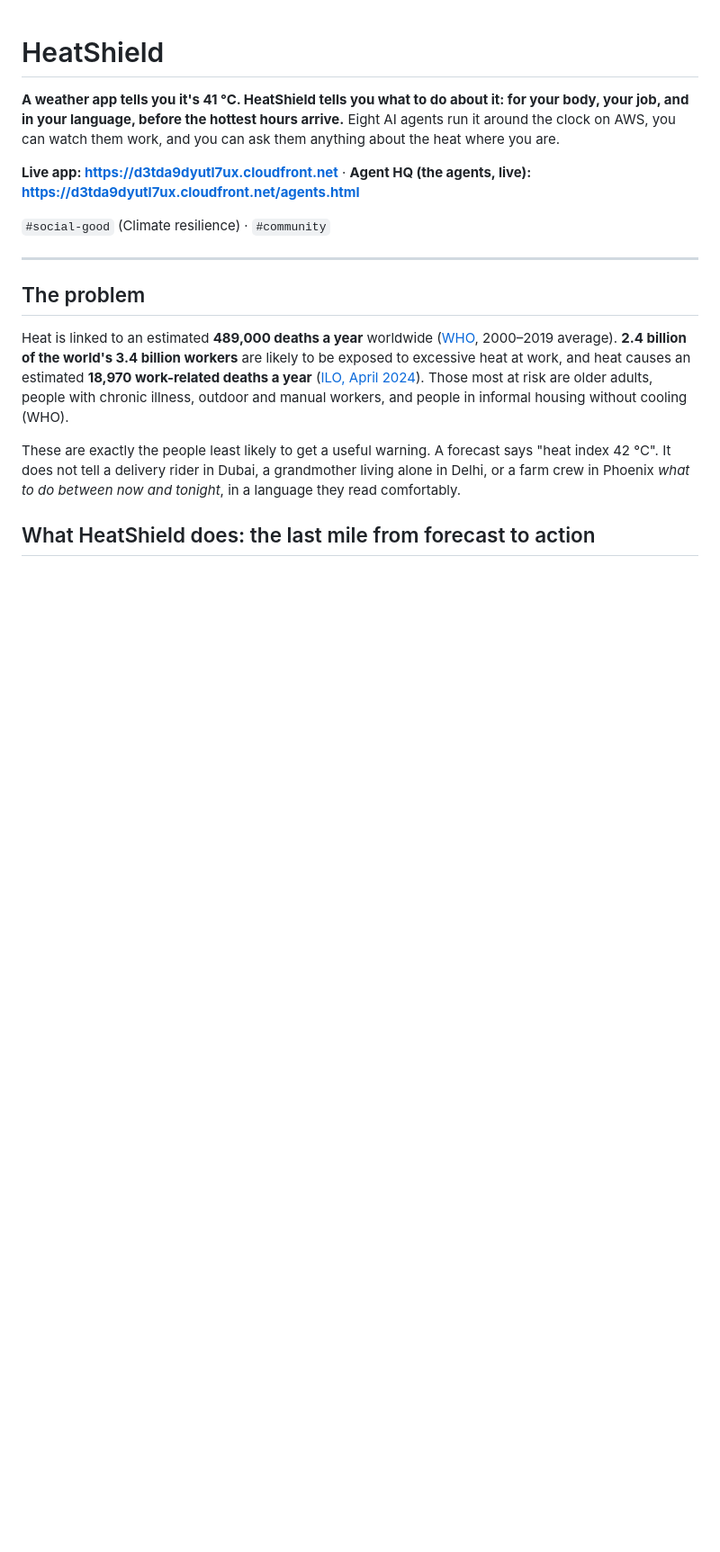
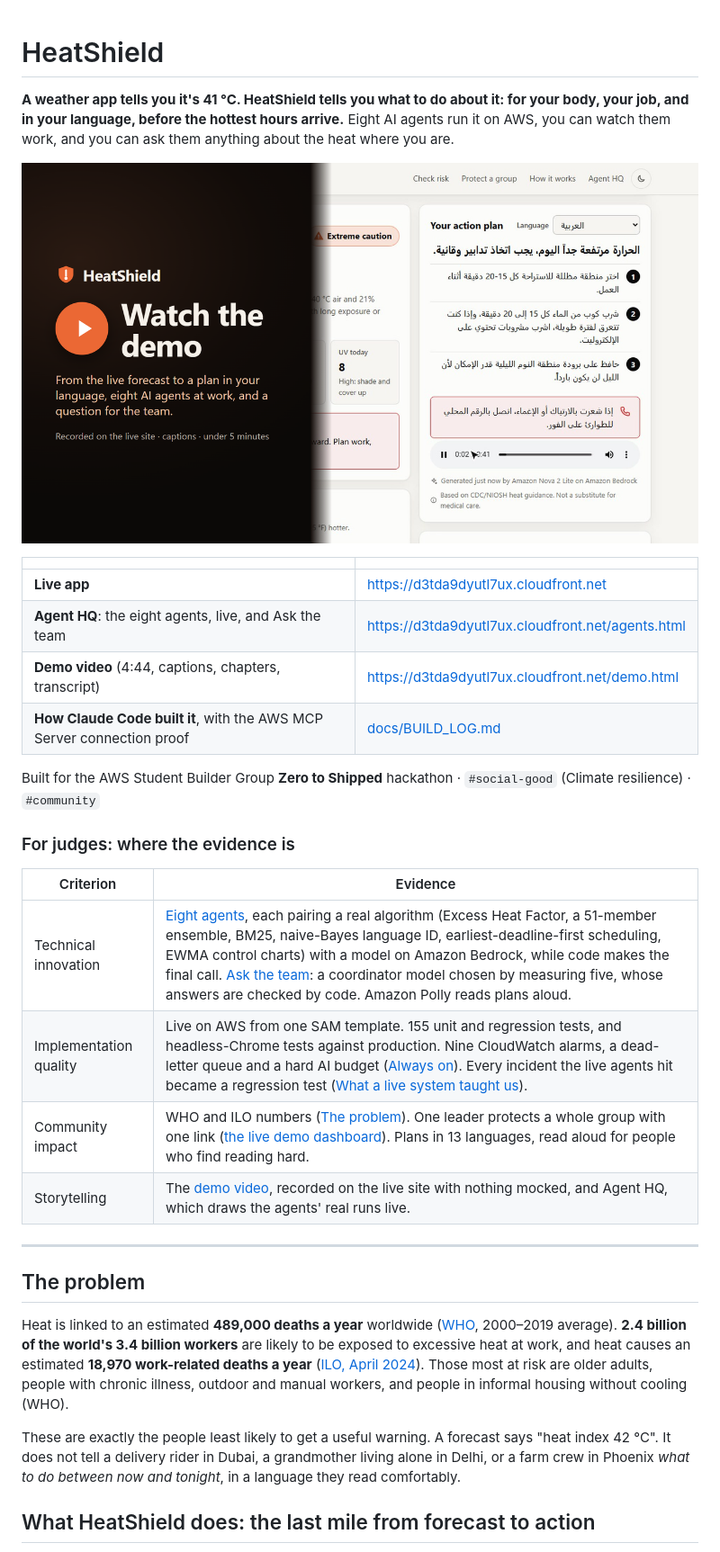
Before and after one commit to CodeOps124/heatshield, a Markdown page: README.md, the part around the change printed below. Shown: that part at 90% size. Rendered like a GitHub page; pictures changed too: docs/screenshots/demo-thumbnail.png (added); blank space fills up the shorter version.

```diff
--- a/README.md
+++ b/README.md
@@ -1,10 +1,26 @@
 # HeatShield
 
-**A weather app tells you it's 41 °C. HeatShield tells you what to do about it: for your body, your job, and in your language, before the hottest hours arrive.** Eight AI agents run it around the clock on AWS, you can watch them work, and you can ask them anything about the heat where you are.
+**A weather app tells you it's 41 °C. HeatShield tells you what to do about it: for your body, your job, and in your language, before the hottest hours arrive.** Eight AI agents run it on AWS, you can watch them work, and you can ask them anything about the heat where you are.
 
-**Live app: https://d3tda9dyutl7ux.cloudfront.net** · **Agent HQ (the agents, live): https://d3tda9dyutl7ux.cloudfront.net/agents.html**
+[![Watch the demo video](docs/screenshots/demo-thumbnail.png)](https://d3tda9dyutl7ux.cloudfront.net/demo.html)
 
-`#social-good` (Climate resilience) · `#community`
+| | |
+|---|---|
+| **Live app** | https://d3tda9dyutl7ux.cloudfront.net |
+| **Agent HQ**: the eight agents, live, and Ask the team | https://d3tda9dyutl7ux.cloudfront.net/agents.html |
+| **Demo video** (4:44, captions, chapters, transcript) | https://d3tda9dyutl7ux.cloudfront.net/demo.html |
+| **How Claude Code built it**, with the AWS MCP Server connection proof | [docs/BUILD_LOG.md](docs/BUILD_LOG.md) |
+
+Built for the AWS Student Builder Group **Zero to Shipped** hackathon · `#social-good` (Climate resilience) · `#community`
+
+### For judges: where the evidence is
+
+| Criterion | Evidence |
+|---|---|
+| Technical innovation | [Eight agents](#eight-ai-agents), each pairing a real algorithm (Excess Heat Factor, a 51-member ensemble, BM25, naive-Bayes language ID, earliest-deadline-first scheduling, EWMA control charts) with a model on Amazon Bedrock, while code makes the final call. [Ask the team](#ask-the-team): a coordinator model chosen by measuring five, whose answers are checked by code. Amazon Polly reads plans aloud. |
+| Implementation quality | Live on AWS from one SAM template. 155 unit and regression tests, and headless-Chrome tests against production. Nine CloudWatch alarms, a dead-letter queue and a hard AI budget ([Always on](#always-on-and-under-control)). Every incident the live agents hit became a regression test ([What a live system taught us](#what-a-live-system-taught-us)). |
+| Community impact | WHO and ILO numbers ([The problem](#the-problem)). One leader protects a whole group with one link ([the live demo dashboard](https://d3tda9dyutl7ux.cloudfront.net/group.html#g=5NpOU_pMXAK_&k=Q51QdY6DIZK7P4pLCF9B8KAiofrIcFgj)). Plans in 13 languages, read aloud for people who find reading hard. |
+| Storytelling | The [demo video](https://d3tda9dyutl7ux.cloudfront.net/demo.html), recorded on the live site with nothing mocked, and Agent HQ, which draws the agents' real runs live. |
 
 ---
 
```
Also changed, not shown: other parts of README.md (+11 -8 lines), docs/DEMO_SCRIPT.md (+24 -24 lines), docs/SUBMISSION.md (+3 -2 lines), 8 other files.
